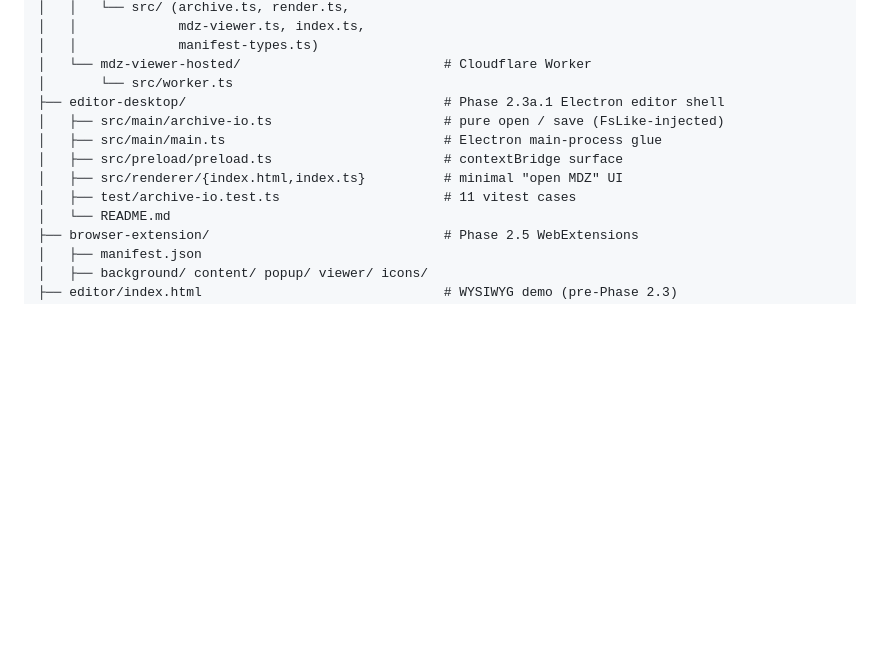
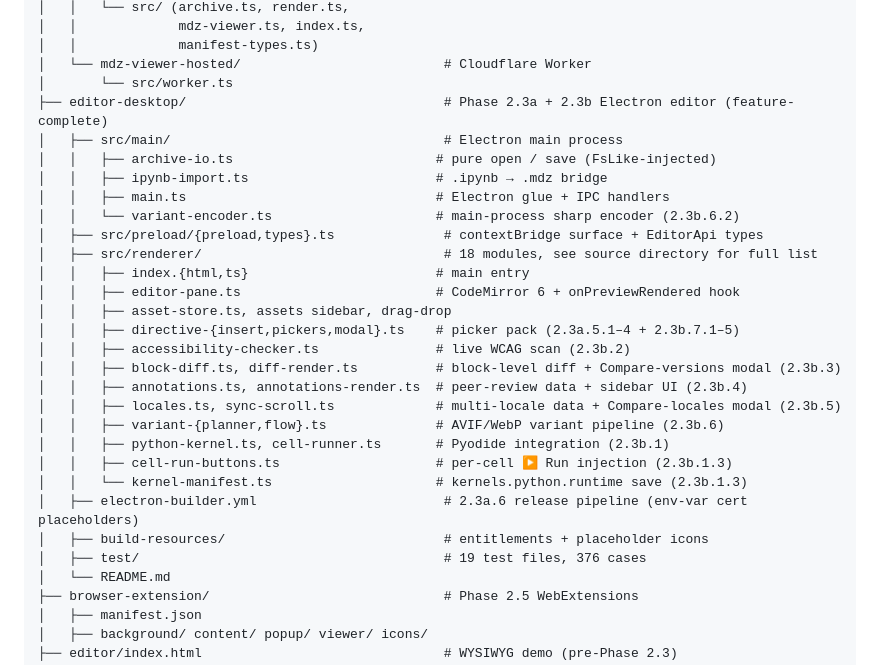
Before and after one commit to danielsimonjr/mdx, a Markdown page: CLAUDE.md, the part around the change. Drawn GitHub-style; blank space fills up the shorter version.

```diff
--- a/CLAUDE.md
+++ b/CLAUDE.md
@@ -79,12 +79,29 @@ mdx/                                    # (directory name deferred-rename)
 │   │             manifest-types.ts)
 │   └── mdz-viewer-hosted/                          # Cloudflare Worker
 │       └── src/worker.ts
-├── editor-desktop/                                 # Phase 2.3a.1 Electron editor shell
-│   ├── src/main/archive-io.ts                      # pure open / save (FsLike-injected)
-│   ├── src/main/main.ts                            # Electron main-process glue
-│   ├── src/preload/preload.ts                      # contextBridge surface
-│   ├── src/renderer/{index.html,index.ts}          # minimal "open MDZ" UI
-│   ├── test/archive-io.test.ts                     # 11 vitest cases
+├── editor-desktop/                                 # Phase 2.3a + 2.3b Electron editor (feature-complete)
+│   ├── src/main/                                   # Electron main process
+│   │   ├── archive-io.ts                          # pure open / save (FsLike-injected)
+│   │   ├── ipynb-import.ts                        # .ipynb → .mdz bridge
+│   │   ├── main.ts                                # Electron glue + IPC handlers
+│   │   └── variant-encoder.ts                     # main-process sharp encoder (2.3b.6.2)
+│   ├── src/preload/{preload,types}.ts              # contextBridge surface + EditorApi types
+│   ├── src/renderer/                               # 18 modules, see source directory for full list
+│   │   ├── index.{html,ts}                        # main entry
+│   │   ├── editor-pane.ts                         # CodeMirror 6 + onPreviewRendered hook
+│   │   ├── asset-store.ts, assets sidebar, drag-drop
+│   │   ├── directive-{insert,pickers,modal}.ts    # picker pack (2.3a.5.1–4 + 2.3b.7.1–5)
+│   │   ├── accessibility-checker.ts               # live WCAG scan (2.3b.2)
+│   │   ├── block-diff.ts, diff-render.ts          # block-level diff + Compare-versions modal (2.3b.3)
+│   │   ├── annotations.ts, annotations-render.ts  # peer-review data + sidebar UI (2.3b.4)
+│   │   ├── locales.ts, sync-scroll.ts             # multi-locale data + Compare-locales modal (2.3b.5)
+│   │   ├── variant-{planner,flow}.ts              # AVIF/WebP variant pipeline (2.3b.6)
+│   │   ├── python-kernel.ts, cell-runner.ts       # Pyodide integration (2.3b.1)
+│   │   ├── cell-run-buttons.ts                    # per-cell ▶ Run injection (2.3b.1.3)
+│   │   └── kernel-manifest.ts                     # kernels.python.runtime save (2.3b.1.3)
+│   ├── electron-builder.yml                        # 2.3a.6 release pipeline (env-var cert placeholders)
+│   ├── build-resources/                            # entitlements + placeholder icons
+│   ├── test/                                       # 19 test files, 376 cases
 │   └── README.md
 ├── browser-extension/                              # Phase 2.5 WebExtensions
 │   ├── manifest.json
```
Also changed, not shown: CHANGELOG.md (+37 -0 lines), ROADMAP.md (+15 -12 lines).
